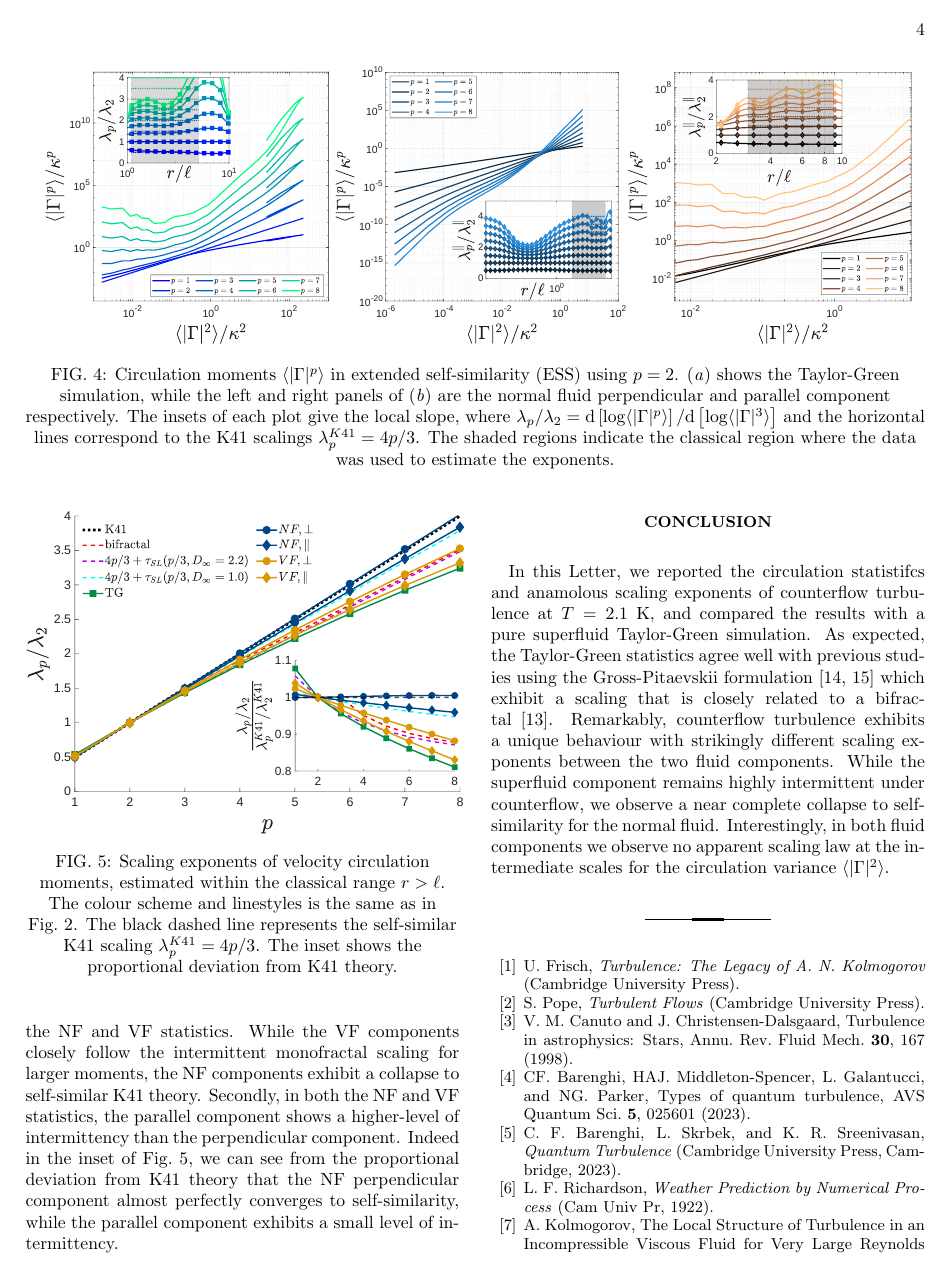
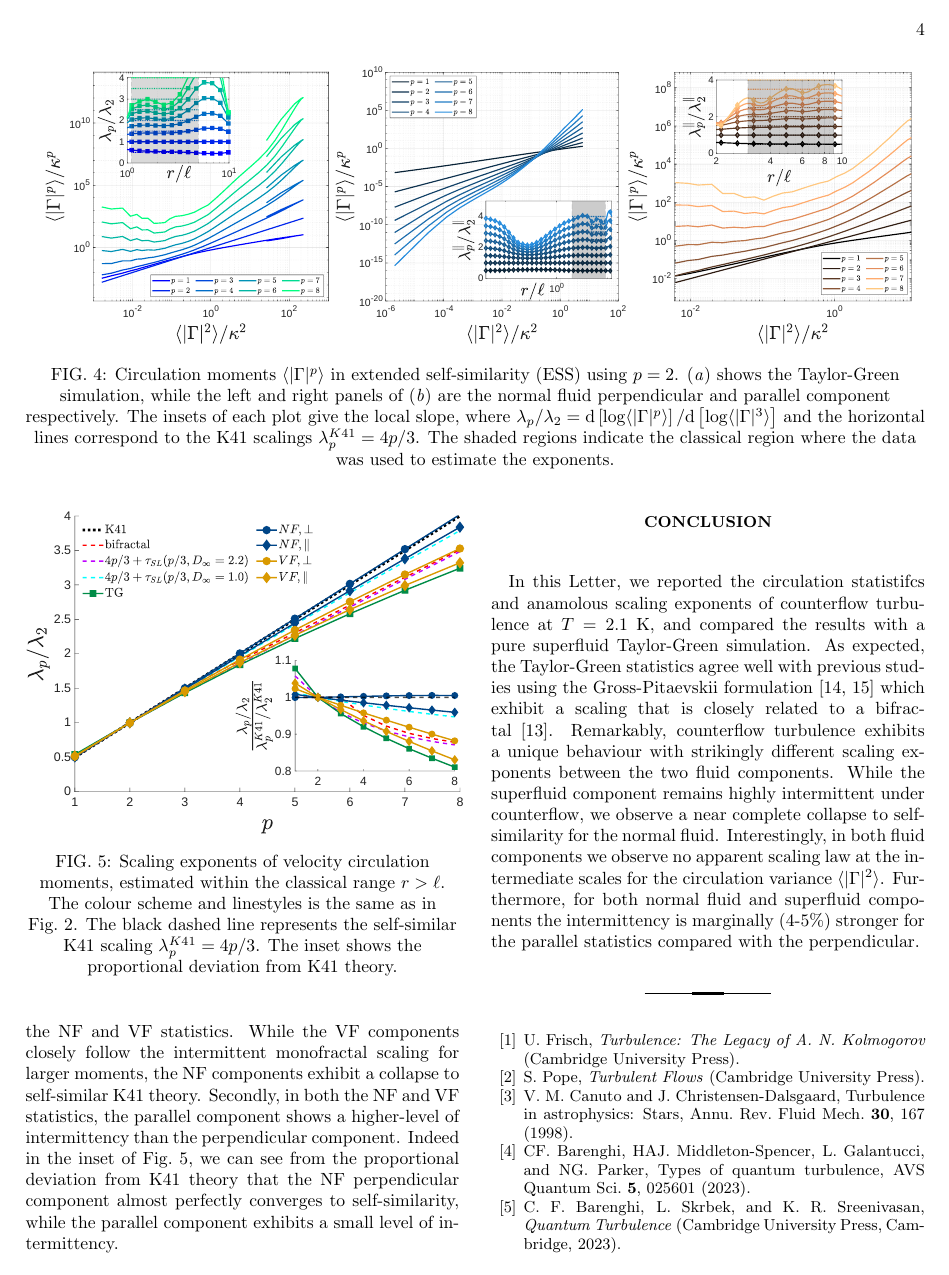
Before and after one commit to pstasiak2000/CircCFStatsPaper, a LaTeX paper (main.tex): page 4 of 5. Compiled offline with pdfLaTeX.

```diff
--- a/main.tex
+++ b/main.tex
@@ -84,9 +84,9 @@
 \def\sec{\mathrm{s}}
 \def\K{\mathrm{K}}
 
-\def\red#1{\textcolor{red}{#1}}
+\def\red#1{\textcolor{magenta}{#1}}
 \def\blue#1{\textcolor{blue}{#1}}
-\def\magenta#1{\textcolor{magenta}{#1}}
+\def\magenta#1{\textcolor{red}{#1}}
 
 
 % %%%%%%%%%%%%%%%%%%%%%%%%%%%%%%%%%
@@ -273,6 +273,8 @@
 Remarkably, counterflow turbulence exhibits a unique behaviour with strikingly different scaling exponents between the two fluid components.
 While the superfluid component remains highly intermittent under counterflow, we observe a near complete collapse to self-similarity for the normal fluid.
 Interestingly, in both fluid components we observe no apparent scaling law at the intermediate scales for the circulation variance $\langle|\Gamma|^2\rangle$.
+Furthermore, for both normal fluid and superfluid components the intermittency is marginally (4-5\%) stronger for the parallel statistics compared with the perpendicular.
+
 
 
 
```
Also changed, not shown: 2 other files.
